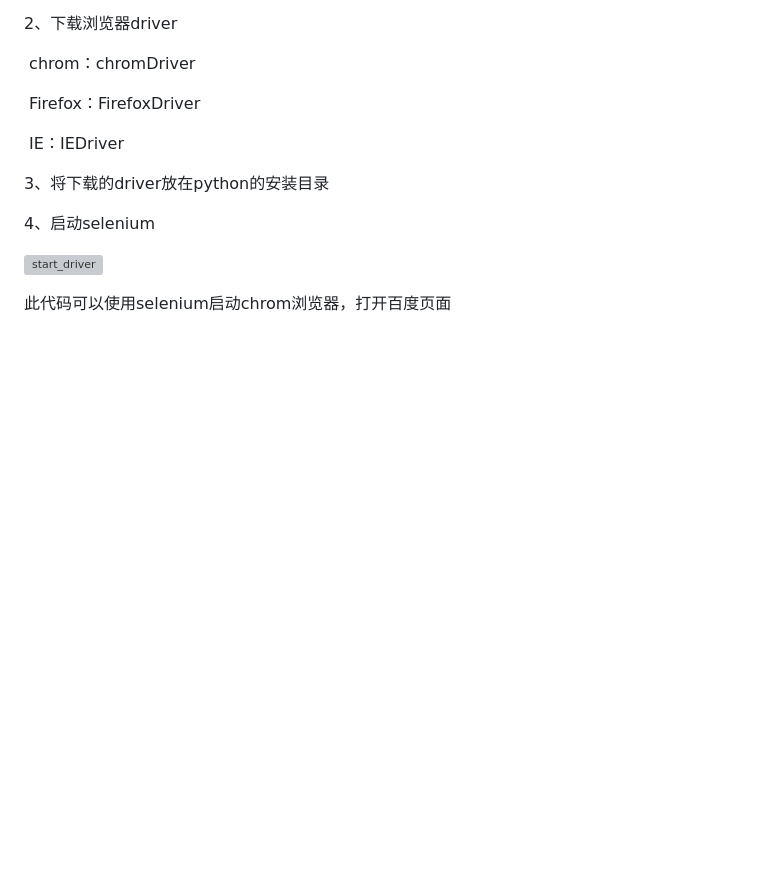
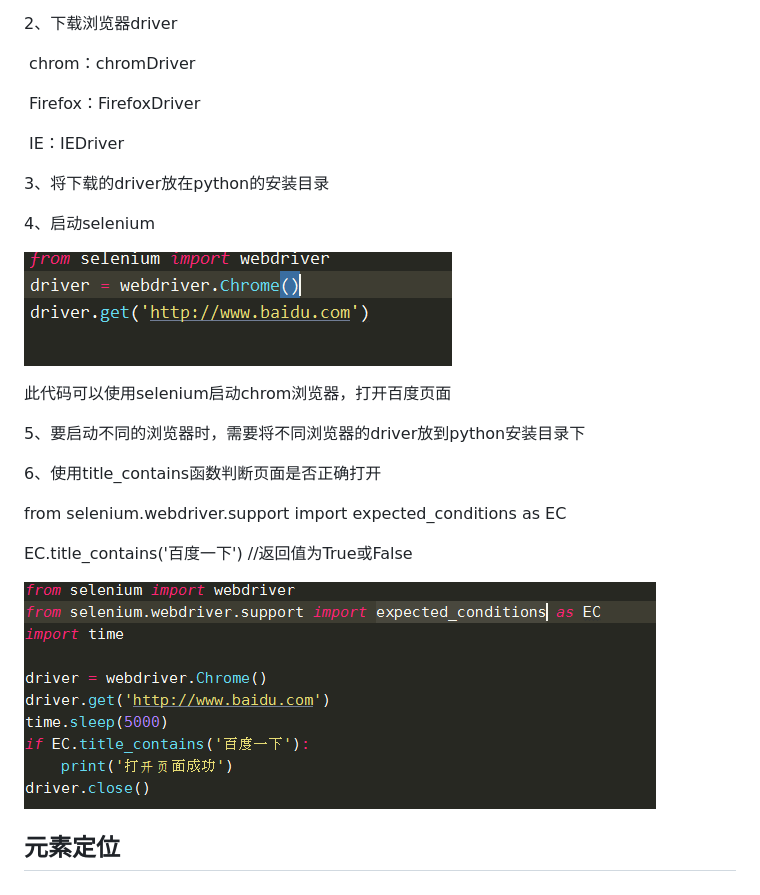
Before and after one commit to xuefengji/Web-Automation-Testing, a Markdown page: notes/Selenium.md, the part around the change. Rendered like a GitHub page; pictures changed too: images/title_contains.png (added); blank space fills up the shorter version; grey boxes are pictures that could not be loaded.

Commit message:
docs:更新文档

```diff
--- a/notes/Selenium.md
+++ b/notes/Selenium.md
@@ -18,6 +18,20 @@ pip install selenium
 
 4、启动selenium
 
-![start_driver](E:\Web-Automation-Testing\images\start_driver.png)
+![start_driver](../images/start_driver.png)
 
 此代码可以使用selenium启动chrom浏览器，打开百度页面
+
+5、要启动不同的浏览器时，需要将不同浏览器的driver放到python安装目录下
+
+6、使用title_contains函数判断页面是否正确打开
+
+from selenium.webdriver.support import expected_conditions as EC
+
+EC.title_contains('百度一下')      //返回值为True或False
+
+![title_contains](../images/title_contains.png)
+
+
+
+## 元素定位
```
Also changed, not shown: 1 other file.
